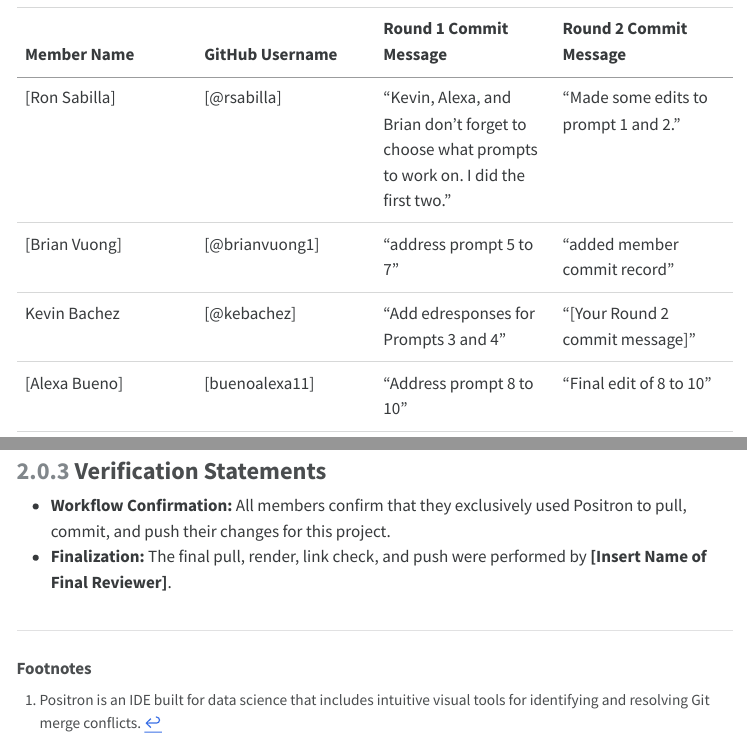
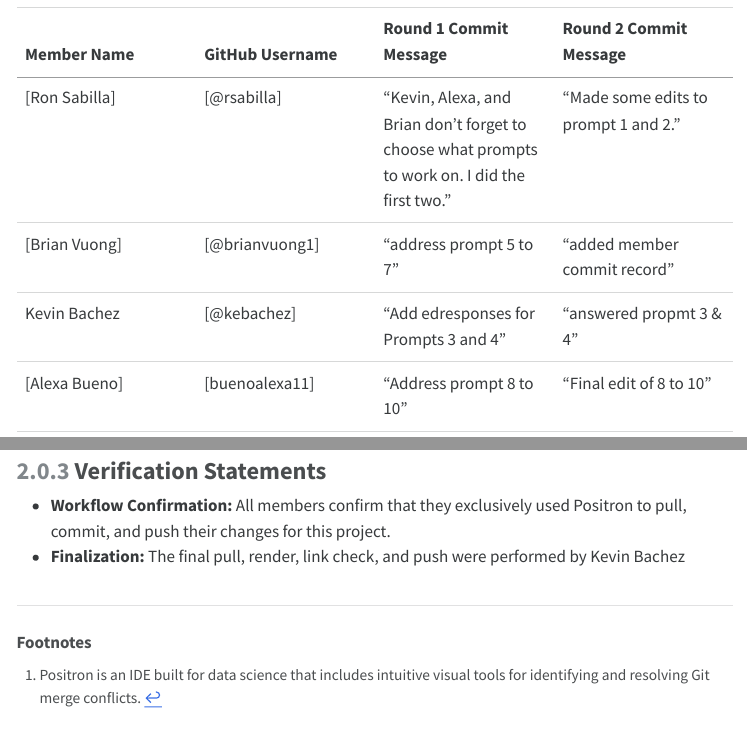
Before and after one commit to rsabilla/private, a Quarto document (col-practice/index.qmd): the page in a window 1100 px wide, from 8280 px down, and a second part further down, joined at a grey line. The pictures show the output file col-practice/index.html that the author committed with the source, opened offline; menus at the side of the page are left out.

Commit message:
Edited Appendix

```diff
--- a/col-practice/index.qmd
+++ b/col-practice/index.qmd
@@ -164,7 +164,7 @@ Detailed collaboration logs and repository links are provided below.
 |:-----------------|:-----------------|:-----------------|:-----------------|
 | \[Ron Sabilla\] | [@rsabilla] | "Kevin, Alexa, and Brian don't forget to choose what prompts to work on. I did the first two." | "Made some edits to prompt 1 and 2." |
 | \[Brian Vuong\] | [@brianvuong1] | "address prompt 5 to 7" | "added member commit record" |
-| Kevin Bachez | [@kebachez] | "Add edresponses for Prompts 3 and 4" | "\[Your Round 2 commit message\]" |
+| Kevin Bachez | [@kebachez] | "Add edresponses for Prompts 3 and 4" | "answered propmt 3 & 4" |
 | \[Alexa Bueno\] | \[buenoalexa11\] | "Address prompt 8 to 10" | "Final edit of 8 to 10" |
 
 ### Project Links
@@ -175,4 +175,4 @@ Detailed collaboration logs and repository links are provided below.
 ### Verification Statements
 
 -   **Workflow Confirmation:** All members confirm that they exclusively used Positron to pull, commit, and push their changes for this project.
--   **Finalization:** The final pull, render, link check, and push were performed by **\[Insert Name of Final Reviewer\]**.
+-   **Finalization:** The final pull, render, link check, and push were performed by Kevin Bachez
```
Also changed, not shown: col-practice/index.html, 1 other file.
